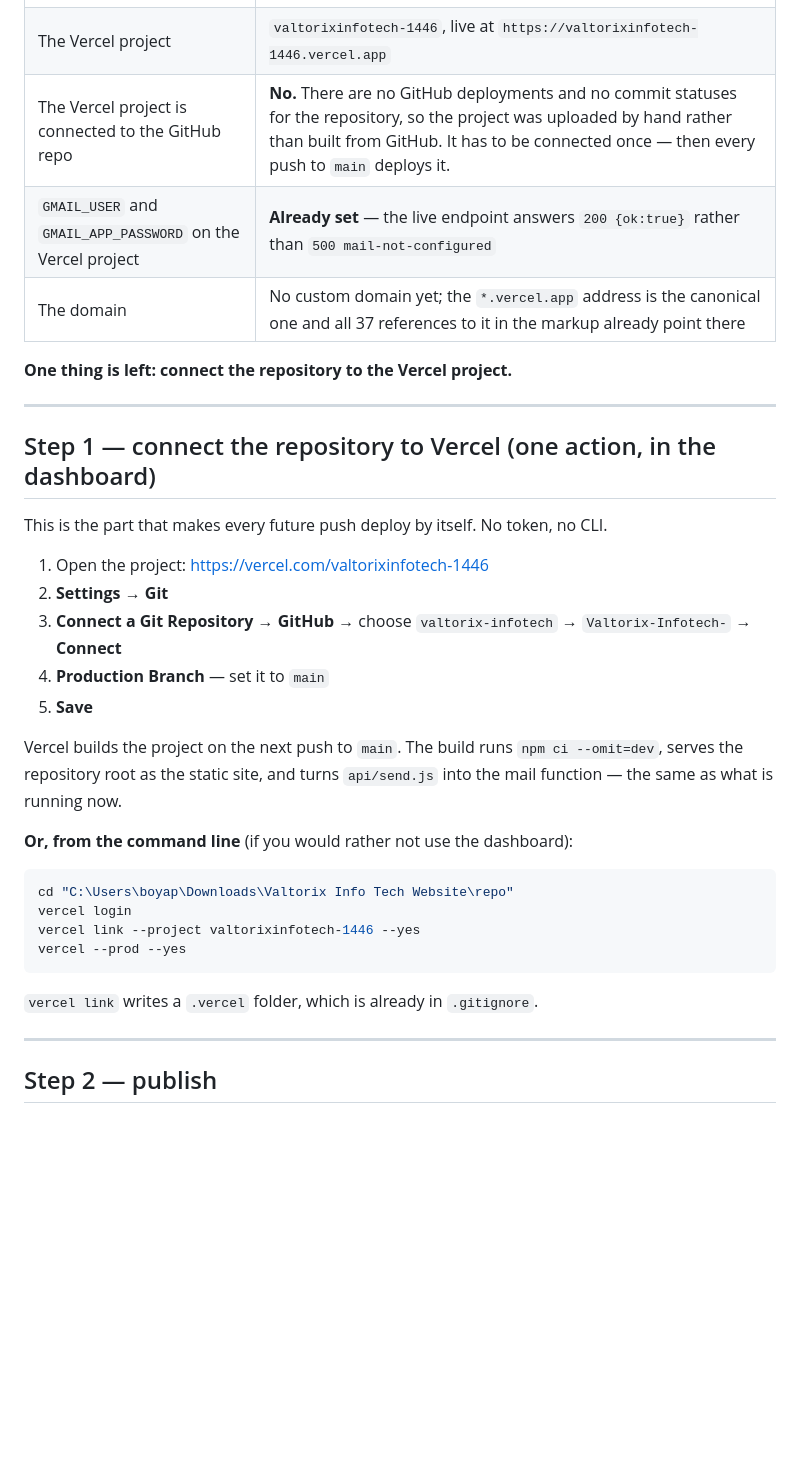
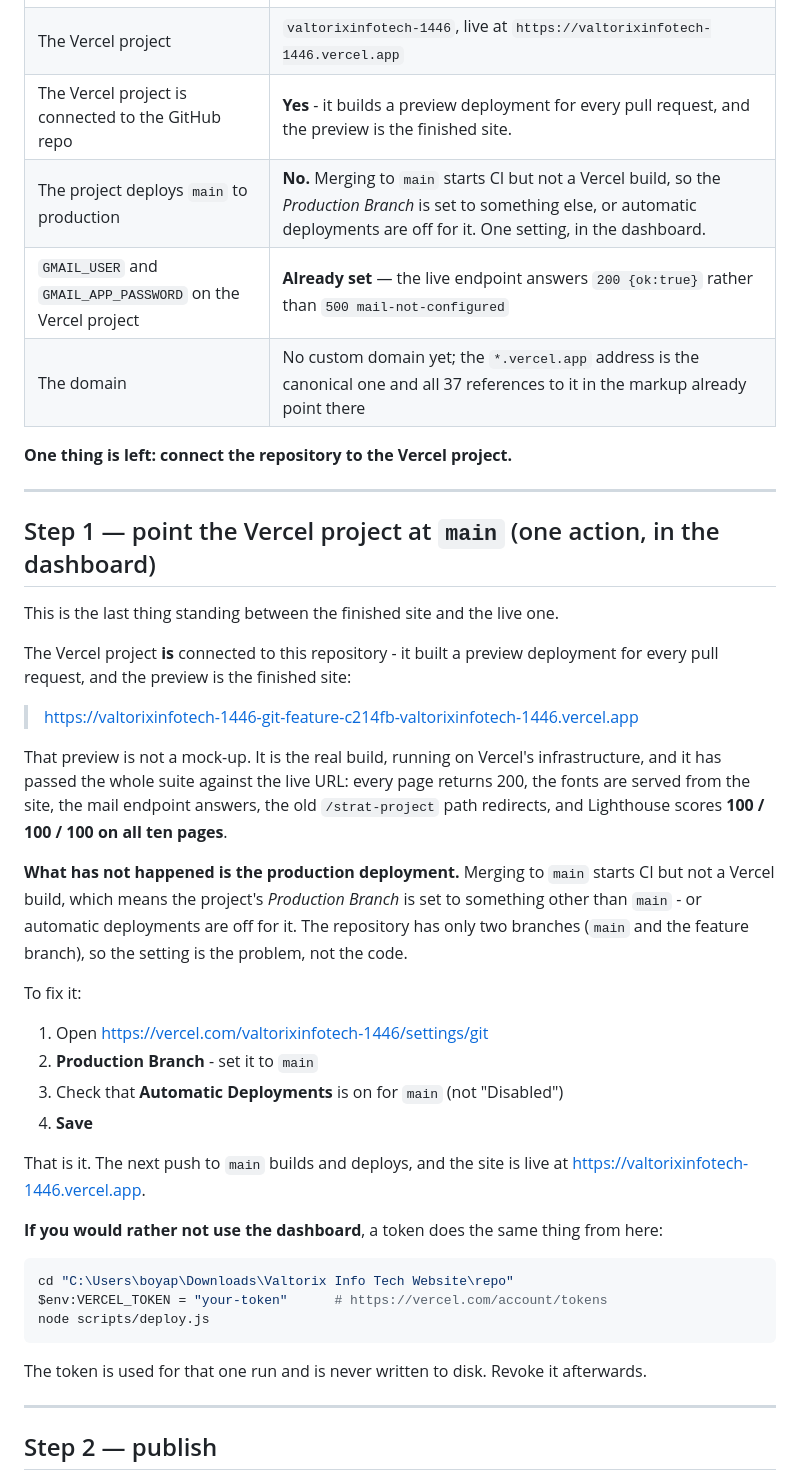
Before and after one commit to valtorix-infotech/Valtorix-Infotech-, a Markdown page: docs/GOING_LIVE.md, the part around the change. GitHub-like rendering; blank space fills up the shorter version.

Commit message:
docs: the deployment guide now says exactly what is left to do
The Vercel project is connected to the repository - it has been building a
preview deployment for every pull request, and the preview is the finished
site with the whole suite passing against the live URL. What has not
happened is the production build, because the project's Production Branch
is not main.

The guide says so, says where to change it, and gives the token route as
an alternative.

````diff
--- a/docs/GOING_LIVE.md
+++ b/docs/GOING_LIVE.md
@@ -14,7 +14,8 @@ project and the real live site while preparing it.
 | The GitHub remote | `https://github.com/valtorix-infotech/Valtorix-Infotech-` |
 | CI on `main` | **Green** — the QA job (12 gates) and the Lighthouse gate both pass |
 | The Vercel project | `valtorixinfotech-1446`, live at `https://valtorixinfotech-1446.vercel.app` |
-| The Vercel project is connected to the GitHub repo | **No.** There are no GitHub deployments and no commit statuses for the repository, so the project was uploaded by hand rather than built from GitHub. It has to be connected once — then every push to `main` deploys it. |
+| The Vercel project is connected to the GitHub repo | **Yes** - it builds a preview deployment for every pull request, and the preview is the finished site. |
+| The project deploys `main` to production | **No.** Merging to `main` starts CI but not a Vercel build, so the *Production Branch* is set to something else, or automatic deployments are off for it. One setting, in the dashboard. |
 | `GMAIL_USER` and `GMAIL_APP_PASSWORD` on the Vercel project | **Already set** — the live endpoint answers `200 {ok:true}` rather than `500 mail-not-configured` |
 | The domain | No custom domain yet; the `*.vercel.app` address is the canonical one and all 37 references to it in the markup already point there |
 
@@ -22,31 +23,48 @@ project and the real live site while preparing it.
 
 ---
 
-## Step 1 — connect the repository to Vercel (one action, in the dashboard)
+## Step 1 — point the Vercel project at `main` (one action, in the dashboard)
 
-This is the part that makes every future push deploy by itself. No token, no CLI.
+This is the last thing standing between the finished site and the live one.
 
-1. Open the project: <https://vercel.com/valtorixinfotech-1446>
-2. **Settings** → **Git**
-3. **Connect a Git Repository** → **GitHub** → choose `valtorix-infotech` →
-   `Valtorix-Infotech-` → **Connect**
-4. **Production Branch** — set it to `main`
-5. **Save**
+The Vercel project **is** connected to this repository - it built a preview
+deployment for every pull request, and the preview is the finished site:
 
-Vercel builds the project on the next push to `main`. The build runs
-`npm ci --omit=dev`, serves the repository root as the static site, and turns
-`api/send.js` into the mail function — the same as what is running now.
+> https://valtorixinfotech-1446-git-feature-c214fb-valtorixinfotech-1446.vercel.app
 
-**Or, from the command line** (if you would rather not use the dashboard):
+That preview is not a mock-up. It is the real build, running on Vercel's
+infrastructure, and it has passed the whole suite against the live URL:
+every page returns 200, the fonts are served from the site, the mail
+endpoint answers, the old `/strat-project` path redirects, and Lighthouse
+scores **100 / 100 / 100 on all ten pages**.
 
-```bash
+**What has not happened is the production deployment.** Merging to `main`
+starts CI but not a Vercel build, which means the project's *Production
+Branch* is set to something other than `main` - or automatic deployments
+are off for it. The repository has only two branches (`main` and the
+feature branch), so the setting is the problem, not the code.
+
+To fix it:
+
+1. Open <https://vercel.com/valtorixinfotech-1446/settings/git>
+2. **Production Branch** - set it to `main`
+3. Check that **Automatic Deployments** is on for `main` (not "Disabled")
+4. **Save**
+
+That is it. The next push to `main` builds and deploys, and the site is
+live at <https://valtorixinfotech-1446.vercel.app>.
+
+**If you would rather not use the dashboard**, a token does the same thing
+from here:
+
+```powershell
 cd "C:\Users\boyap\Downloads\Valtorix Info Tech Website\repo"
-vercel login
-vercel link --project valtorixinfotech-1446 --yes
-vercel --prod --yes
+$env:VERCEL_TOKEN = "your-token"      # https://vercel.com/account/tokens
+node scripts/deploy.js
 ```
 
-`vercel link` writes a `.vercel` folder, which is already in `.gitignore`.
+The token is used for that one run and is never written to disk. Revoke
+it afterwards.
 
 ---
 
````
